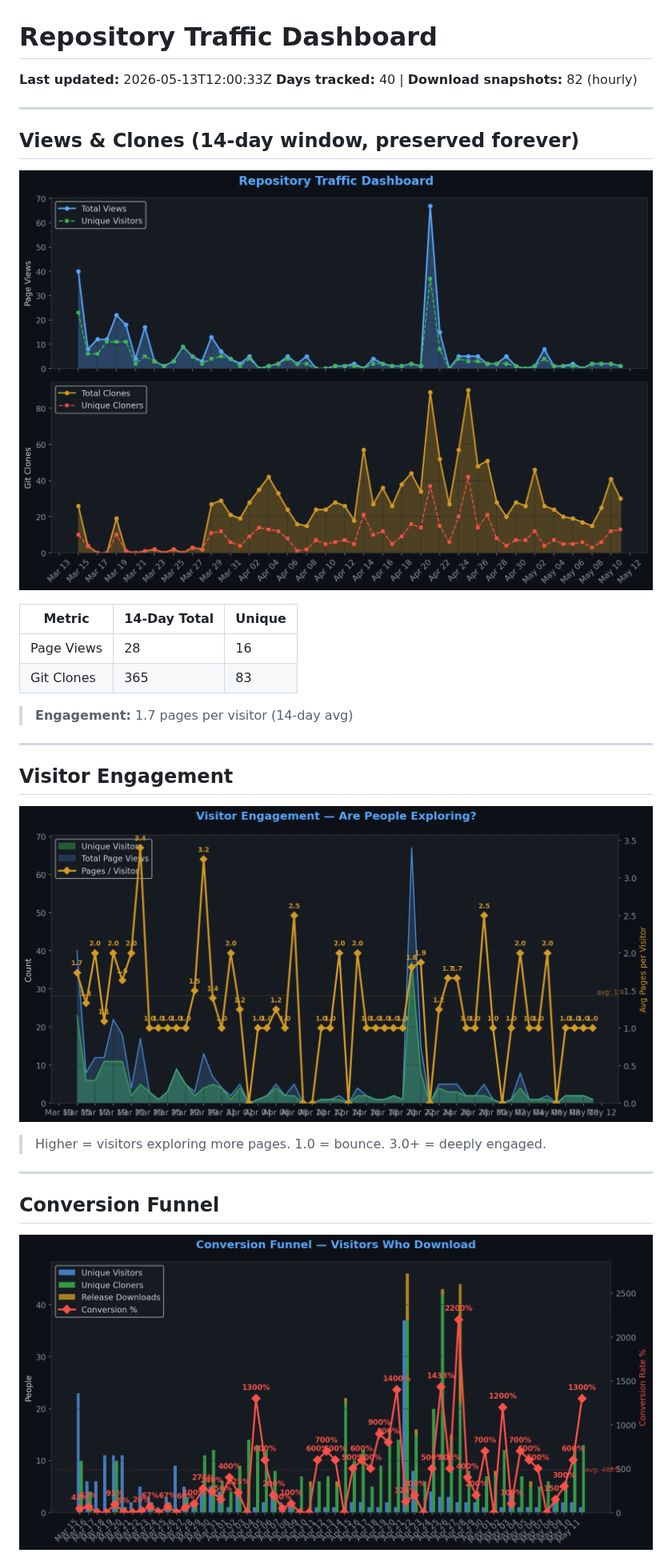
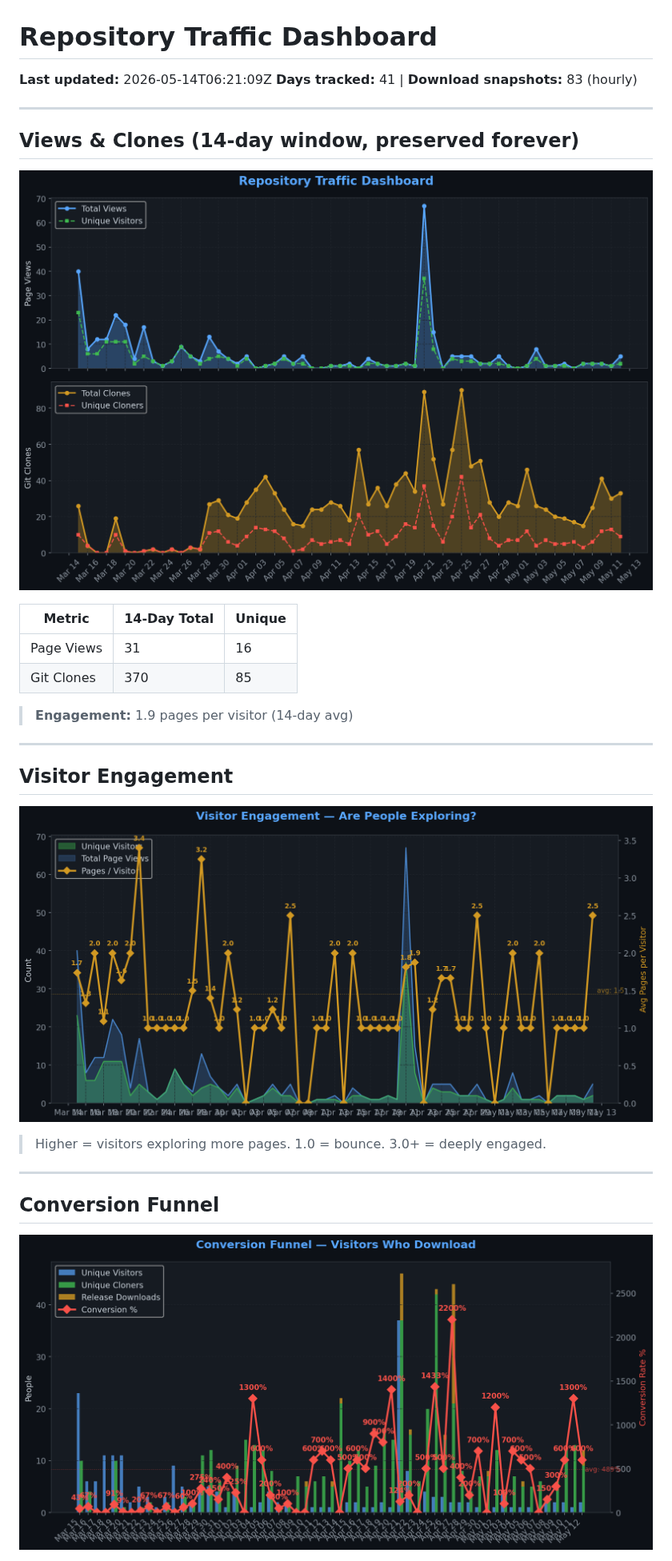
Before and after one commit to TheCodingDad-TisonK/FS25_CustomTriggerCreator, a Markdown page: .github/traffic/SUMMARY.md, the part around one of its changes. Shown at 80% size. Drawn GitHub-style; pictures changed too: .github/traffic/charts/conversion.png, .github/traffic/charts/engagement.png, .github/traffic/charts/views_clones.png.

Commit message:
chore: Full traffic snapshot 2026-05-14_06:21

```diff
--- a/.github/traffic/SUMMARY.md
+++ b/.github/traffic/SUMMARY.md
@@ -1,7 +1,7 @@
 # Repository Traffic Dashboard
 
-**Last updated:** 2026-05-13T12:00:33Z
-**Days tracked:** 40 | **Download snapshots:** 82 (hourly)
+**Last updated:** 2026-05-14T06:21:09Z
+**Days tracked:** 41 | **Download snapshots:** 83 (hourly)
 
 ---
 
@@ -11,10 +11,10 @@
 
 | Metric | 14-Day Total | Unique |
 |--------|-------------|--------|
-| Page Views | 28 | 16 |
-| Git Clones | 365 | 83 |
+| Page Views | 31 | 16 |
+| Git Clones | 370 | 85 |
 
-> **Engagement:** 1.7 pages per visitor (14-day avg)
+> **Engagement:** 1.9 pages per visitor (14-day avg)
 
 ---
 
```
Also changed, not shown: other parts of .github/traffic/SUMMARY.md (+10 -8 lines), .github/traffic/charts/downloads.png, .github/traffic/charts/growth.png, .github/traffic/charts/referrers.png, 5 other files.
